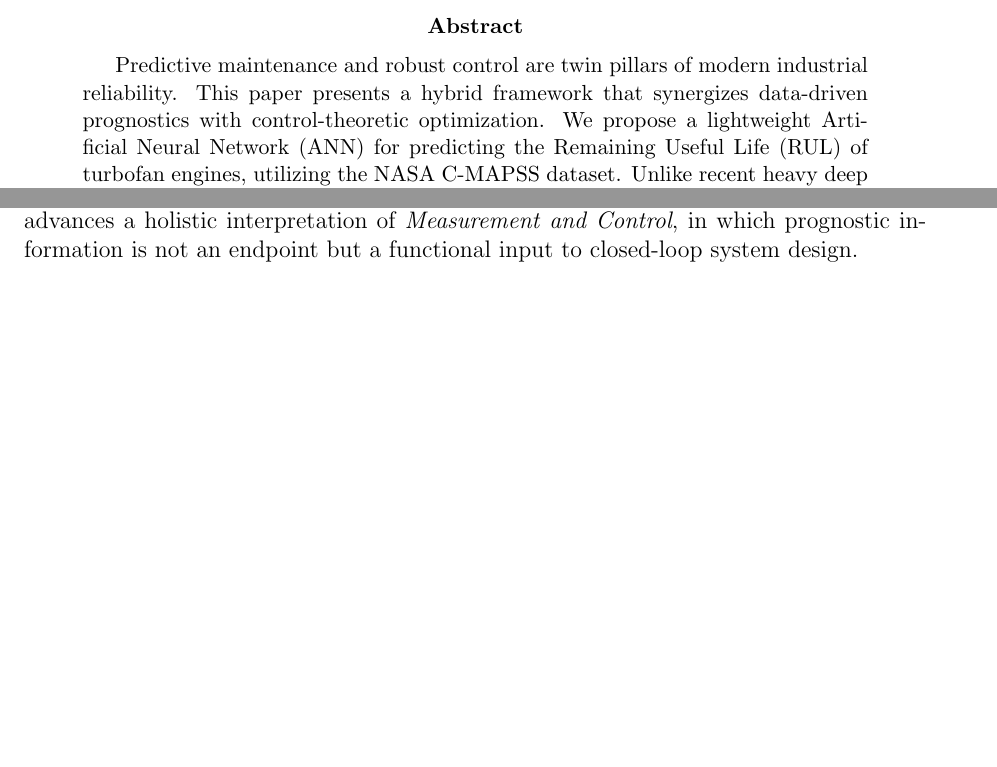
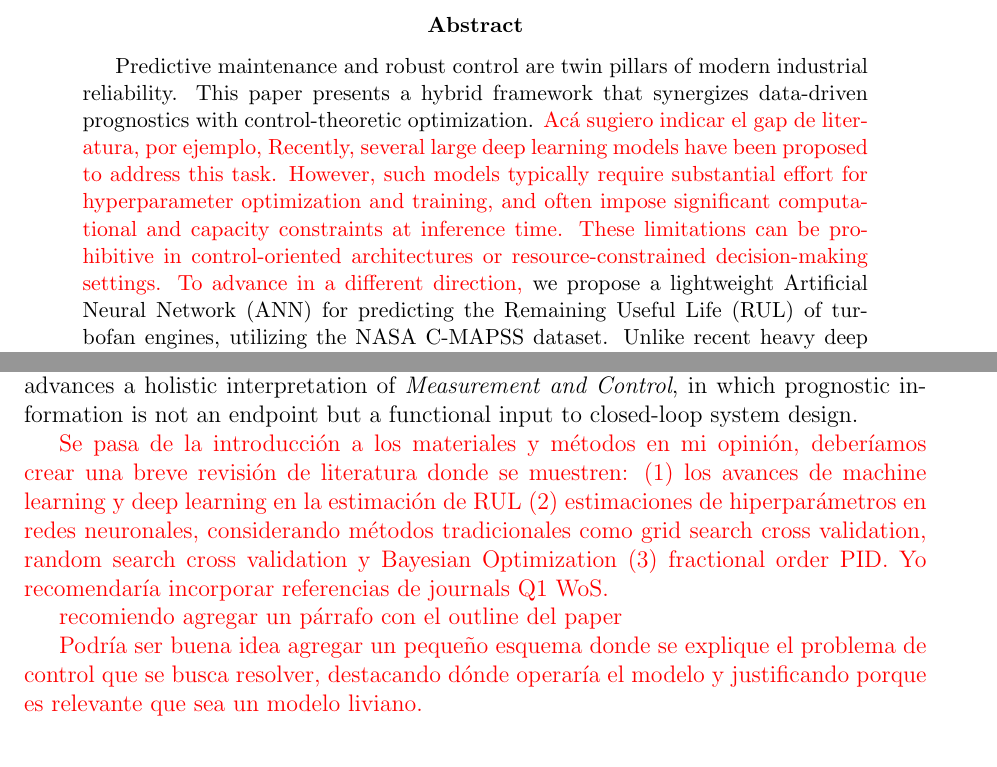
Before and after one commit to eitt/measurement-and-control, a LaTeX paper (docs/article.tex): two parts of pages 1 and 2 of 9 before the commit and two parts of pages 1 and 3 of 10 after it, joined at a grey line, cut so that both start at the same text, the shorter picture padded with empty space. Compiled offline with pdfLaTeX.

Commit message:
Updates from Overleaf

```diff
--- a/docs/article.tex
+++ b/docs/article.tex
@@ -7,7 +7,7 @@
 \usepackage{cite}
 \usepackage{booktabs}
 \usepackage{float}
-
+\usepackage{xcolor}
 \geometry{margin=1in}
 
 % =========================================================================
@@ -40,7 +40,7 @@
 % ABSTRACT
 % =========================================================================
 \begin{abstract}
-Predictive maintenance and robust control are twin pillars of modern industrial reliability. This paper presents a hybrid framework that synergizes data-driven prognostics with control-theoretic optimization. We propose a lightweight Artificial Neural Network (ANN) for predicting the Remaining Useful Life (RUL) of turbofan engines, utilizing the NASA C-MAPSS dataset. Unlike recent heavy deep learning architectures, our approach employs Particle Swarm Optimization (PSO) to dynamically tune the ANN architecture, balancing accuracy with computational efficiency. Furthermore, the evolutionary optimization framework is extended to the control domain, where a Fractional-Order PID (FOPID) controller is tuned via PSO to ensure stability in a simulated load-frequency system. The methodology allows for accurate degradation monitoring—validated across four complexity levels (FD001--FD004)—and demonstrates how prognostic data can inform robust control actions. The findings suggest that, for prognostic-driven decision-making and control applications, architectural optimization and system integration may be more critical than increasing representational depth.
+Predictive maintenance and robust control are twin pillars of modern industrial reliability. This paper presents a hybrid framework that synergizes data-driven prognostics with control-theoretic optimization. \color{red} Acá sugiero indicar el gap de literatura, por ejemplo, Recently, several large deep learning models have been proposed to address this task. However, such models typically require substantial effort for hyperparameter optimization and training, and often impose significant computational and capacity constraints at inference time. These limitations can be prohibitive in control-oriented architectures or resource-constrained decision-making settings.  To advance in a different direction, \color{black} we propose a lightweight Artificial Neural Network (ANN) for predicting the Remaining Useful Life (RUL) of turbofan engines, utilizing the NASA C-MAPSS dataset. Unlike recent heavy deep learning architectures, our approach employs Particle Swarm Optimization (PSO) to dynamically tune the ANN architecture, balancing accuracy with computational efficiency. Furthermore, the evolutionary optimization framework is extended to the control domain, where a Fractional-Order PID (FOPID) controller is tuned via PSO to ensure stability in a simulated load-frequency system. The methodology allows for accurate degradation monitoring—validated across four complexity levels (FD001--FD004)—and demonstrates how prognostic data can inform robust control actions. The findings suggest that, for prognostic-driven decision-making and control applications, architectural optimization and system integration may be more critical than increasing representational depth.
 
 \end{abstract}
 
@@ -59,6 +59,19 @@ In contrast to deep recurrent approaches that pursue accuracy through increased
 
 Building on this premise, this paper proposes a unified evolutionary framework that bridges efficient prognosis and robust control. A single PSO engine is employed to address two tightly related tasks: (i) automated architecture selection for a lightweight MLP-based RUL predictor, and (ii) parameter tuning of a Fractional-Order PID (FOPID) controller. Inspired by the work of Gong et al.~\cite{Gong2023}, the FOPID controller introduces additional degrees of freedom through fractional integration and differentiation orders, enhancing robustness under nonlinear and degraded operating conditions. By coupling optimized health estimation with optimized feedback control, the proposed framework advances a holistic interpretation of \textit{Measurement and Control}, in which prognostic information is not an endpoint but a functional input to closed-loop system design.
 
+
+\color{red} Se pasa de la introducción a los materiales y métodos en mi opinión, deberíamos crear una breve revisión de literatura donde se muestren:  (1) los avances de machine learning y deep learning en la estimación de RUL (2) estimaciones de hiperparámetros en redes neuronales, considerando métodos tradicionales como grid search cross validation, random search cross validation y Bayesian Optimization (3) fractional order PID. Yo recomendaría incorporar referencias de journals Q1 WoS. \color{black}
+
+
+\color{red} recomiendo agregar un párrafo con el outline del paper
+
+
+Podría ser buena idea agregar un pequeño esquema donde se explique el problema de control que se busca resolver, destacando dónde operaría el modelo y justificando porque es relevante que sea un modelo liviano.
+\color{black}
+
+
+
+
 % =========================================================================
 % 2. MATERIALS AND METHODS
 % =========================================================================
```
Also changed, not shown: docs/article.tex (10 more changed lines).
